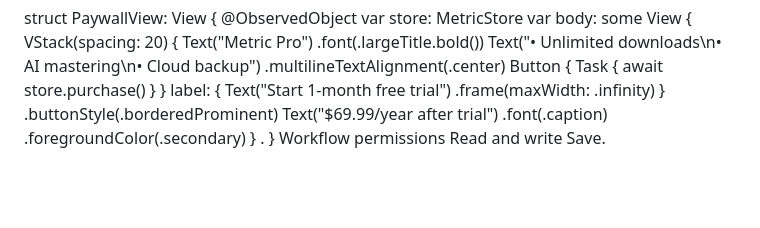
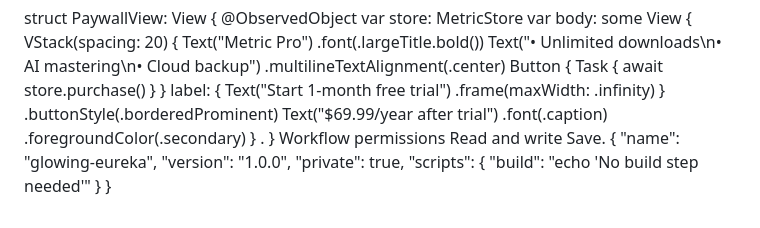
Before and after one commit to MooseMagic/glowing-eureka, a Markdown page: README.md, the part around the change. GitHub-like rendering; blank space fills up the shorter version.

```diff
--- a/README.md
+++ b/README.md
@@ -217,3 +217,11 @@ struct PaywallView: View {
 } Workflow permissions
 Read and write
 Save.
+{
+  "name": "glowing-eureka",
+  "version": "1.0.0",
+  "private": true,
+  "scripts": {
+    "build": "echo 'No build step needed'"
+  }
+}
```
